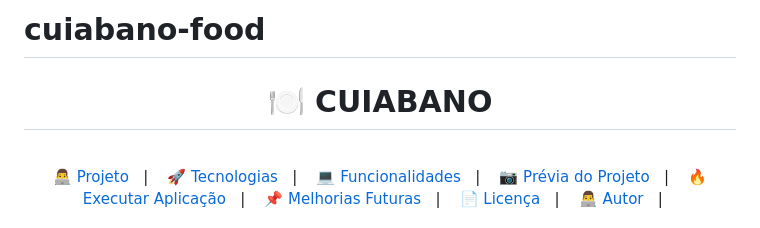
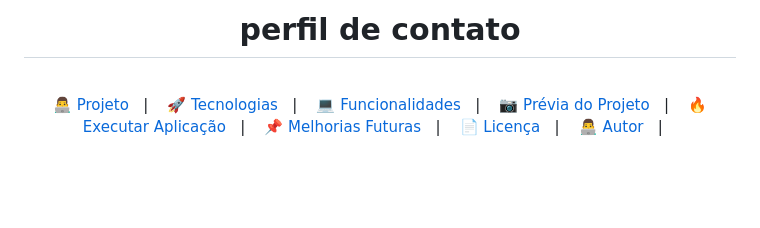
Before and after one commit to ana-luisa-29/perfil-contato, a Markdown page: READEME.md, the part around the change. GitHub-like rendering; blank space fills up the shorter version.

```diff
--- a/READEME.md
+++ b/READEME.md
@@ -1,4 +1,4 @@
-# cuiabano-food<h1 align="center"> 🍽️ CUIABANO </h1>
+# <h1 align="center"> perfil de contato </h1>
 
 <br>
 
```
